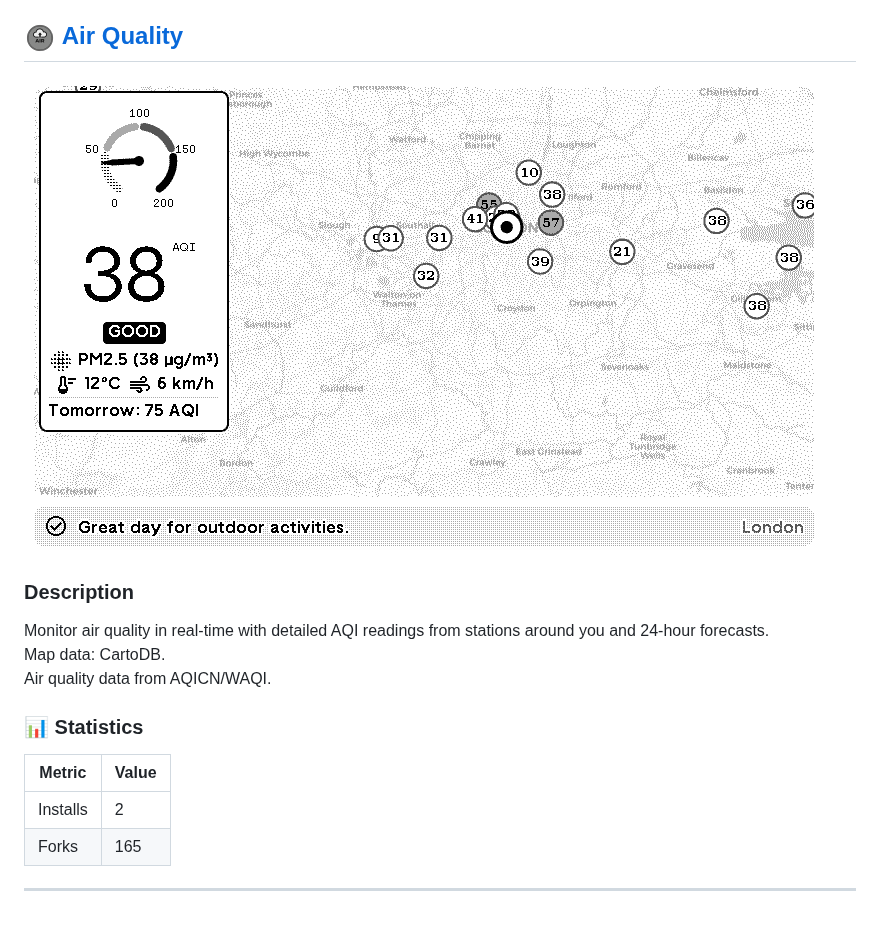
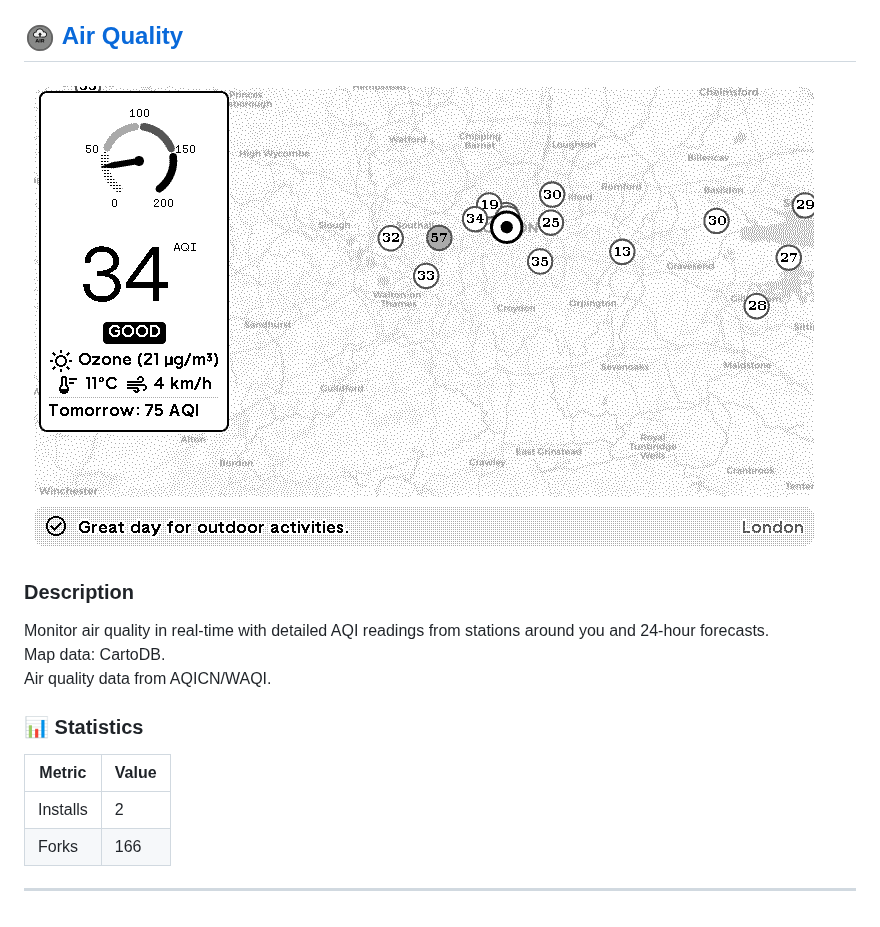
Before and after one commit to ExcuseMi/trmnl-air-quality-plugin, a Markdown page: README.md, the part around one of its changes. Drawn GitHub-style; pictures changed too: assets/plugin-images/193113_screenshot.png.

Commit message:
📊 Update plugin statistics in README

```diff
--- a/README.md
+++ b/README.md
@@ -90,7 +90,7 @@ Monitor air quality in real-time with detailed AQI readings from stations around
 | Metric | Value |
 |--------|-------|
 | Installs | 2 |
-| Forks | 165 |
+| Forks | 166 |
 
 ---
 
```
Also changed, not shown: other parts of README.md (+1 -1 lines).
